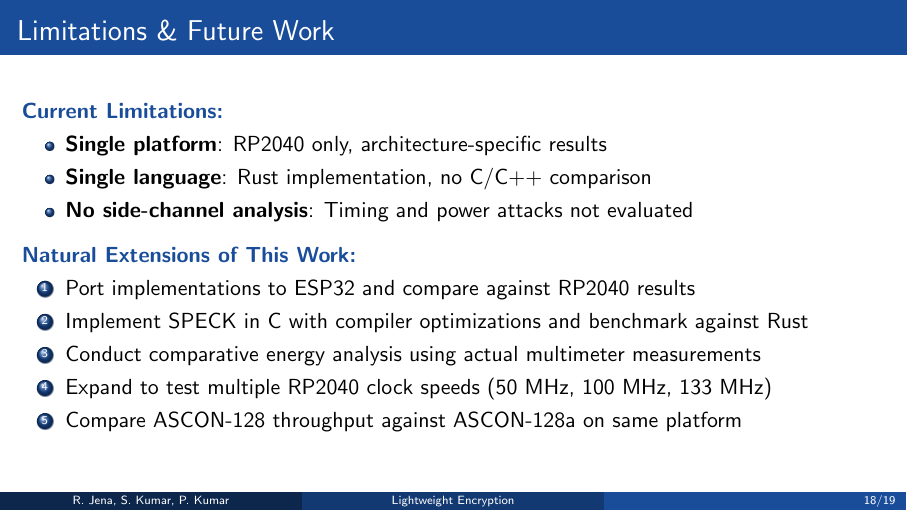
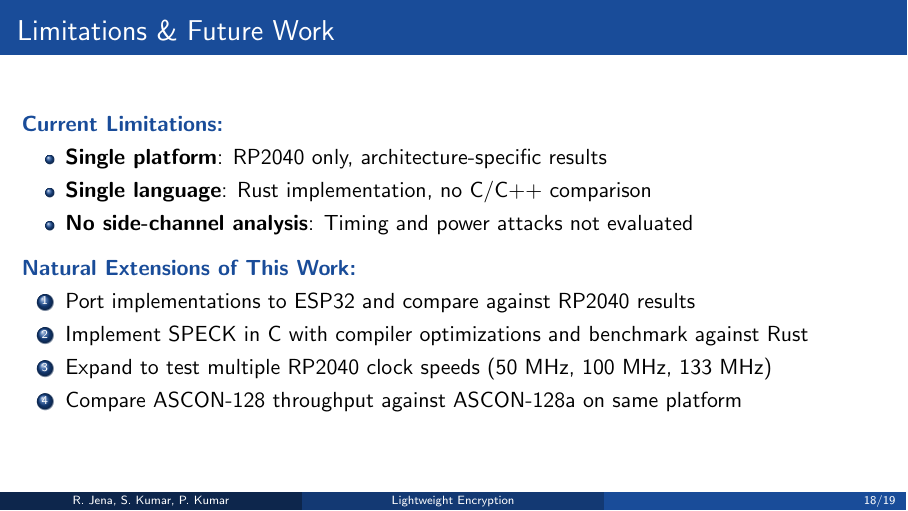
Before and after one commit to kraytos17/btech-tw, LaTeX slides (final_slides.tex): page 18 of 19. Compiled offline with pdfLaTeX.

Commit message:
some minor refinement
Signed-off-by: Soumil Kumar <soumilkumar903@gmail.com>

```diff
--- a/final_slides.tex
+++ b/final_slides.tex
@@ -394,7 +394,6 @@ Performance relative to ASCON:
 \begin{enumerate}
     \item Port implementations to ESP32 and compare against RP2040 results
     \item Implement SPECK in C with compiler optimizations and benchmark against Rust
-    \item Conduct comparative energy analysis using actual multimeter measurements
     \item Expand to test multiple RP2040 clock speeds (50 MHz, 100 MHz, 133 MHz)
     \item Compare ASCON-128 throughput against ASCON-128a on same platform
 \end{enumerate}
```
Also changed, not shown: final_slides.pdf.
